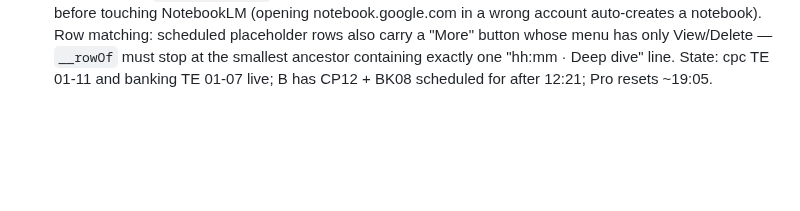
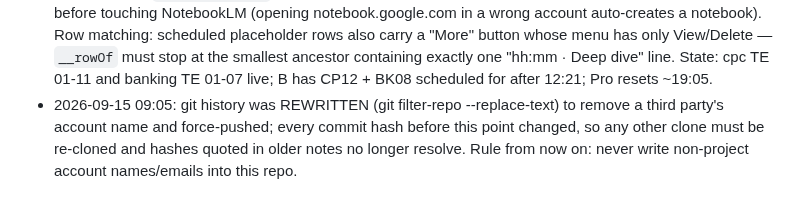
Before and after one commit to krishnareddypadala/padala-law, a Markdown page: sem5-pipeline/nights/README.md, the part around the change. Rendered like a GitHub page; blank space fills up the shorter version.

Commit message:
nights/README: note the history rewrite
Co-Authored-By: Claude Fable 5.1 <noreply@anthropic.com>

```diff
--- a/sem5-pipeline/nights/README.md
+++ b/sem5-pipeline/nights/README.md
@@ -141,3 +141,6 @@ URL form: https://notebook.google.com/notebook/<id>?authuser=<email>
   in a wrong account auto-creates a notebook). Row matching: scheduled placeholder rows also carry a "More" button whose menu
   has only View/Delete — `__rowOf` must stop at the smallest ancestor containing exactly one "hh:mm · Deep dive" line.
   State: cpc TE 01-11 and banking TE 01-07 live; B has CP12 + BK08 scheduled for after 12:21; Pro resets ~19:05.
+- 2026-09-15 09:05: git history was REWRITTEN (git filter-repo --replace-text) to remove a third party's account name and
+  force-pushed; every commit hash before this point changed, so any other clone must be re-cloned and hashes quoted in
+  older notes no longer resolve. Rule from now on: never write non-project account names/emails into this repo.
```
